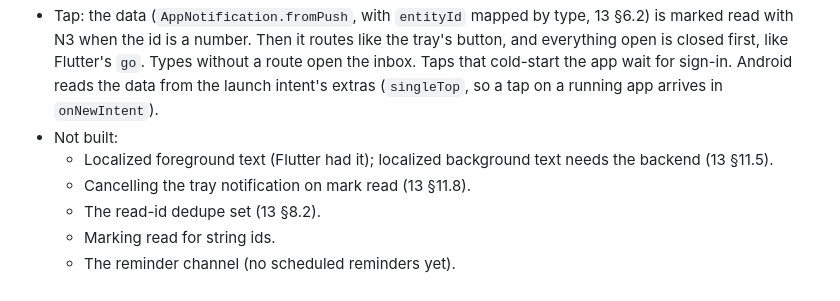
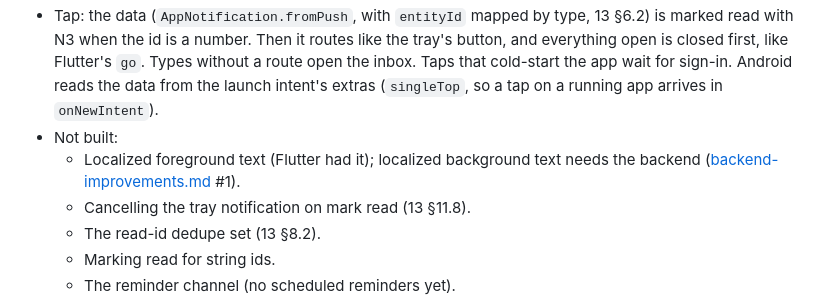
Before and after one commit to SHIFA-UZ/apps-flutter-patient, a Markdown page: docs/implemented/notifications.md, the part around the change. Drawn GitHub-style.

```diff
--- a/docs/implemented/notifications.md
+++ b/docs/implemented/notifications.md
@@ -31,7 +31,7 @@
 - Background and closed: the OS draws the backend's English text (13 §3.2). On Android the manifest sets the channel, the "S" icon and the brand color. Foreground: Android posts a notification on the channel (tray id = server id), and iOS shows the banner. Both use the backend's text and refresh the bell.
 - Tap: the data (`AppNotification.fromPush`, with `entityId` mapped by type, 13 §6.2) is marked read with N3 when the id is a number. Then it routes like the tray's button, and everything open is closed first, like Flutter's `go`. Types without a route open the inbox. Taps that cold-start the app wait for sign-in. Android reads the data from the launch intent's extras (`singleTop`, so a tap on a running app arrives in `onNewIntent`).
 - Not built:
-  - Localized foreground text (Flutter had it); localized background text needs the backend (13 §11.5).
+  - Localized foreground text (Flutter had it); localized background text needs the backend ([backend-improvements.md](../backend-improvements.md) #1).
   - Cancelling the tray notification on mark read (13 §11.8).
   - The read-id dedupe set (13 §8.2).
   - Marking read for string ids.
```
Also changed, not shown: docs/backend-improvements.md (added, +99 -0 lines), docs/implemented/README.md (+2 -0 lines).
